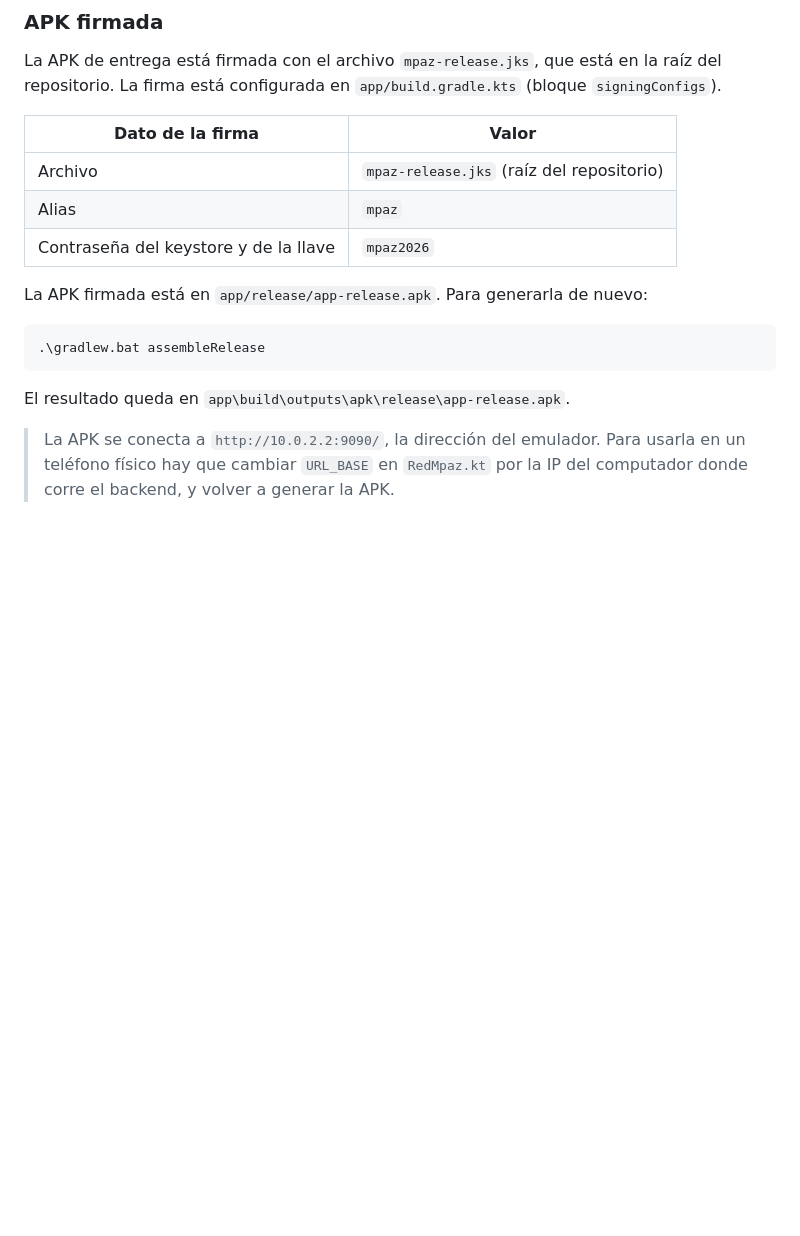
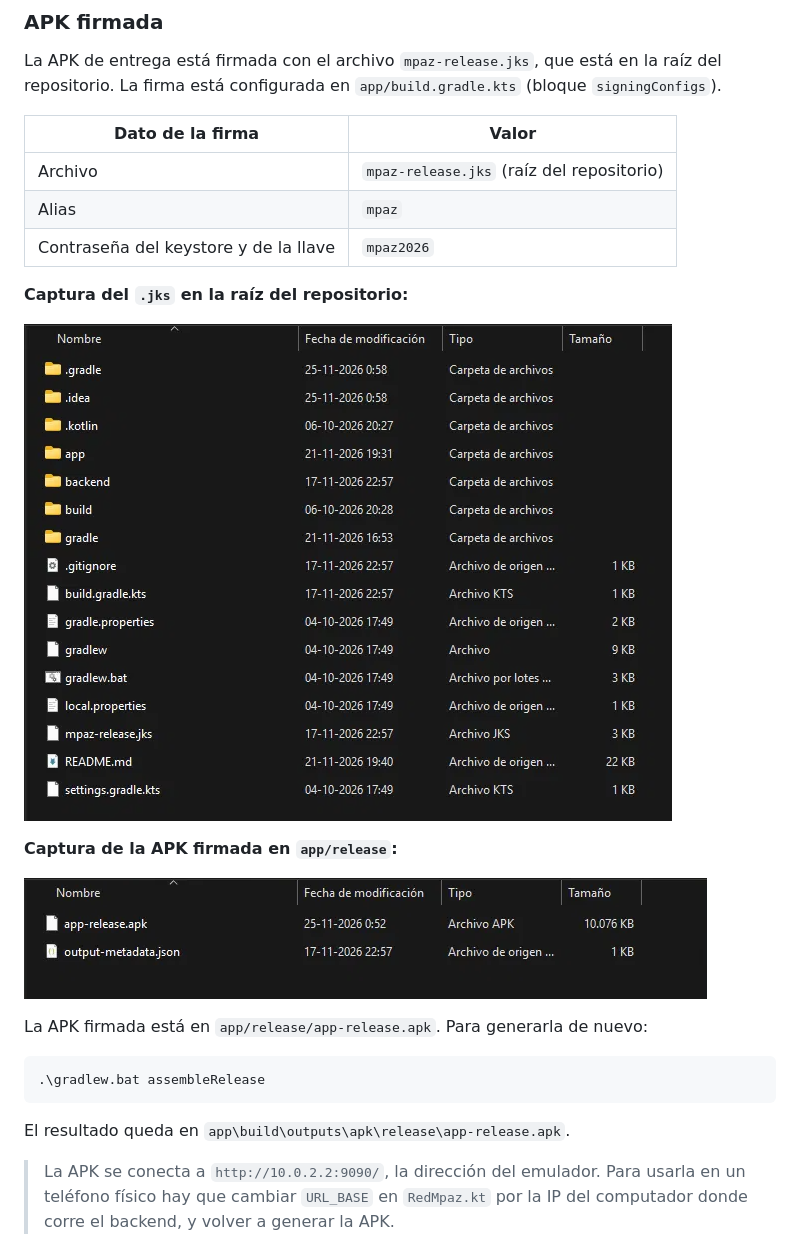
Before and after one commit to amaturanaa/Mpaz-pro-app_movil, a Markdown page: README.md, the part around the change. Rendered like a GitHub page; pictures changed too: docs/firma-apk.png (added), docs/firma-jks.png (added); blank space fills up the shorter version.

Commit message:
docs: agrega capturas del APK firmado y el .jks al README

````diff
--- a/README.md
+++ b/README.md
@@ -441,6 +441,14 @@ raíz del repositorio. La firma está configurada en `app/build.gradle.kts`
 | Alias | `mpaz` |
 | Contraseña del keystore y de la llave | `mpaz2026` |
 
+**Captura del `.jks` en la raíz del repositorio:**
+
+![Llave de firma mpaz-release.jks](docs/firma-jks.png)
+
+**Captura de la APK firmada en `app/release`:**
+
+![APK firmada app-release.apk](docs/firma-apk.png)
+
 La APK firmada está en `app/release/app-release.apk`. Para generarla de nuevo:
 
 ```powershell
````
